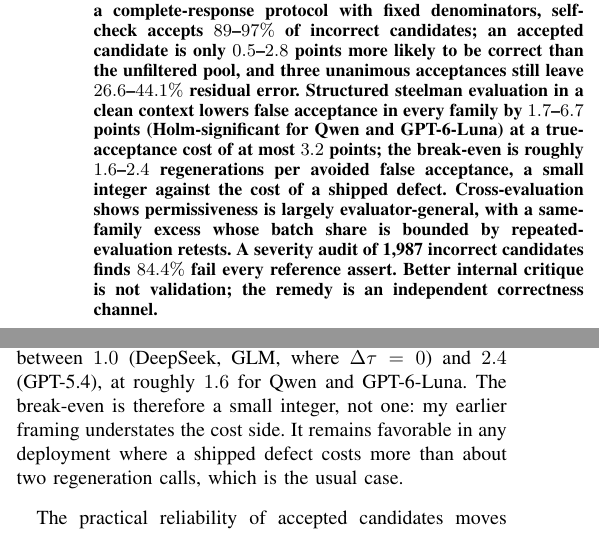
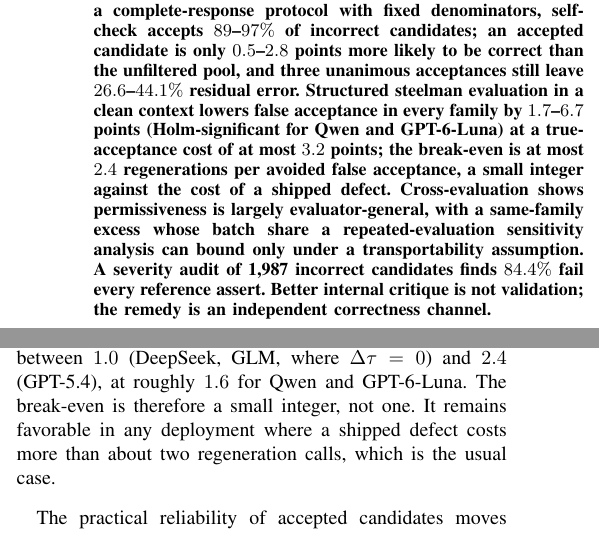
Before and after one commit to AndBrilliant/selfcorr-benchmarks, a LaTeX document (manuscript/main.tex): two parts of the columns of pages 1 and 7 of 16, joined at a grey line, cut so that both start at the same text. Compiled offline with pdfLaTeX.

Commit message:
round-4: scrub process artifacts from text, reconcile break-even ranges
GPT-6.2 Sol's third review caught two editing-process artifacts and one
inconsistency:

1. 'my earlier framing understates the cost side' - meta-commentary about the
   revision process, not paper content. Removed.
2. Abstract break-even said 1.6-2.4; body says 1.0-2.4 (DeepSeek/GLM at 1.0).
   Abstract now says 'at most 2.4'.
3. Abstract said batch share 'bounded by repeated-evaluation retests'; the
   retests bound one component under a transportability assumption only.
   Now says exactly that.

Rebuild: 16pp, 0 undefined, 0 overfull.

```diff
--- a/manuscript/main.tex
+++ b/manuscript/main.tex
@@ -54,11 +54,11 @@
 Structured steelman evaluation in a clean context lowers false acceptance in
 every family by $1.7$--$6.7$ points (Holm-significant for Qwen and
 GPT-6-Luna) at a true-acceptance cost of at most $3.2$ points; the break-even is
-roughly $1.6$--$2.4$ regenerations per avoided false acceptance, a small integer
+at most $2.4$ regenerations per avoided false acceptance, a small integer
 against the cost of a shipped defect.
 Cross-evaluation shows permissiveness is largely evaluator-general, with a
-same-family excess whose batch share is bounded by repeated-evaluation
-retests. A severity audit of 1,987 incorrect candidates finds $84.4\%$ fail
+same-family excess whose batch share a repeated-evaluation sensitivity analysis
+can bound only under a transportability assumption. A severity audit of 1,987 incorrect candidates finds $84.4\%$ fail
 every reference assert. Better internal critique is not validation; the
 remedy is an independent correctness channel.
 \end{abstract}
@@ -828,7 +828,7 @@
 $\Delta\tau$ the paired drops in false and true acceptance. The table's rounded
 rates put $c^{*}$ between $1.0$ (DeepSeek, GLM, where $\Delta\tau=0$) and $2.4$
 (GPT-5.4), at roughly $1.6$ for Qwen and GPT-6-Luna. The break-even is therefore
-a small integer, not one: my earlier framing understates the cost side. It
+a small integer, not one. It
 remains favorable in any deployment where a shipped defect costs more than about
 two regeneration calls, which is the usual case.
 
```
